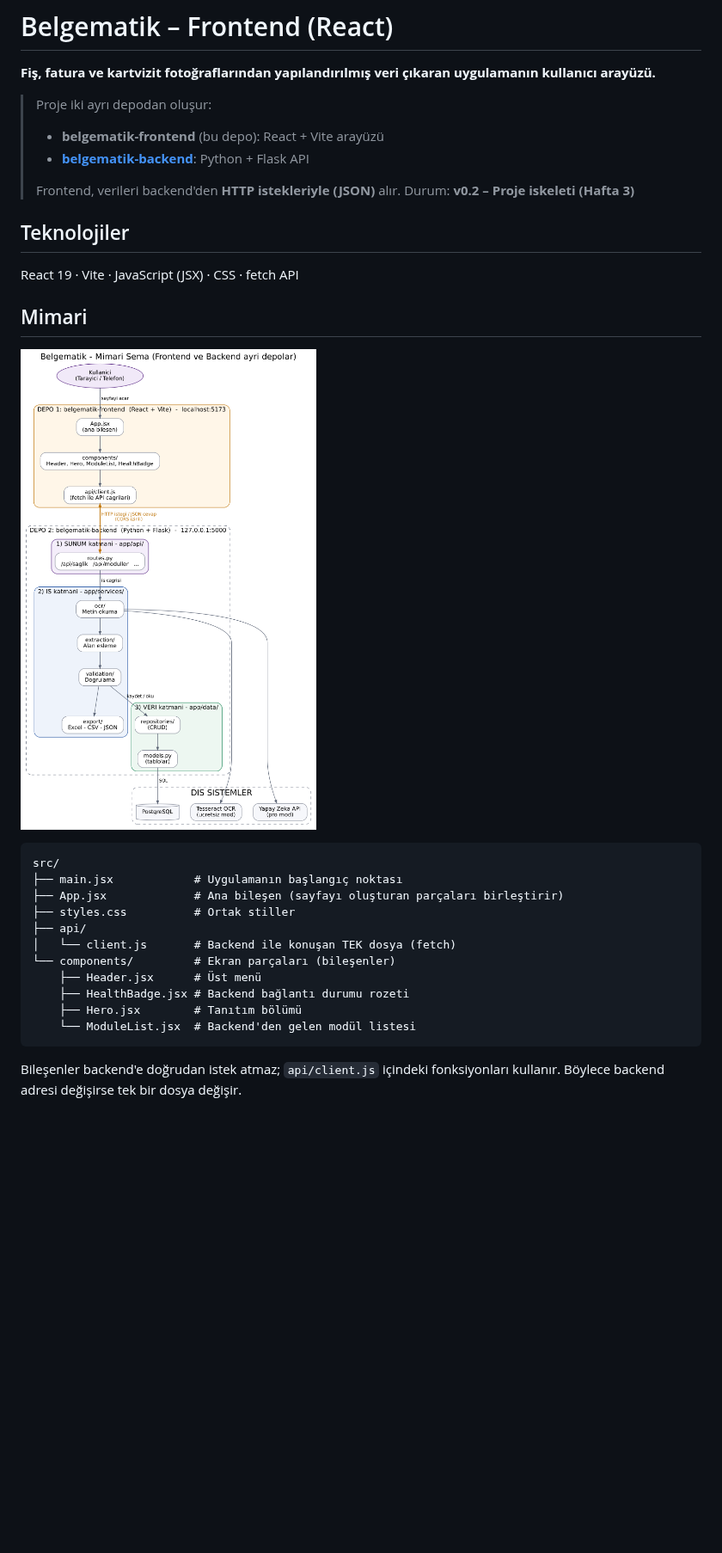
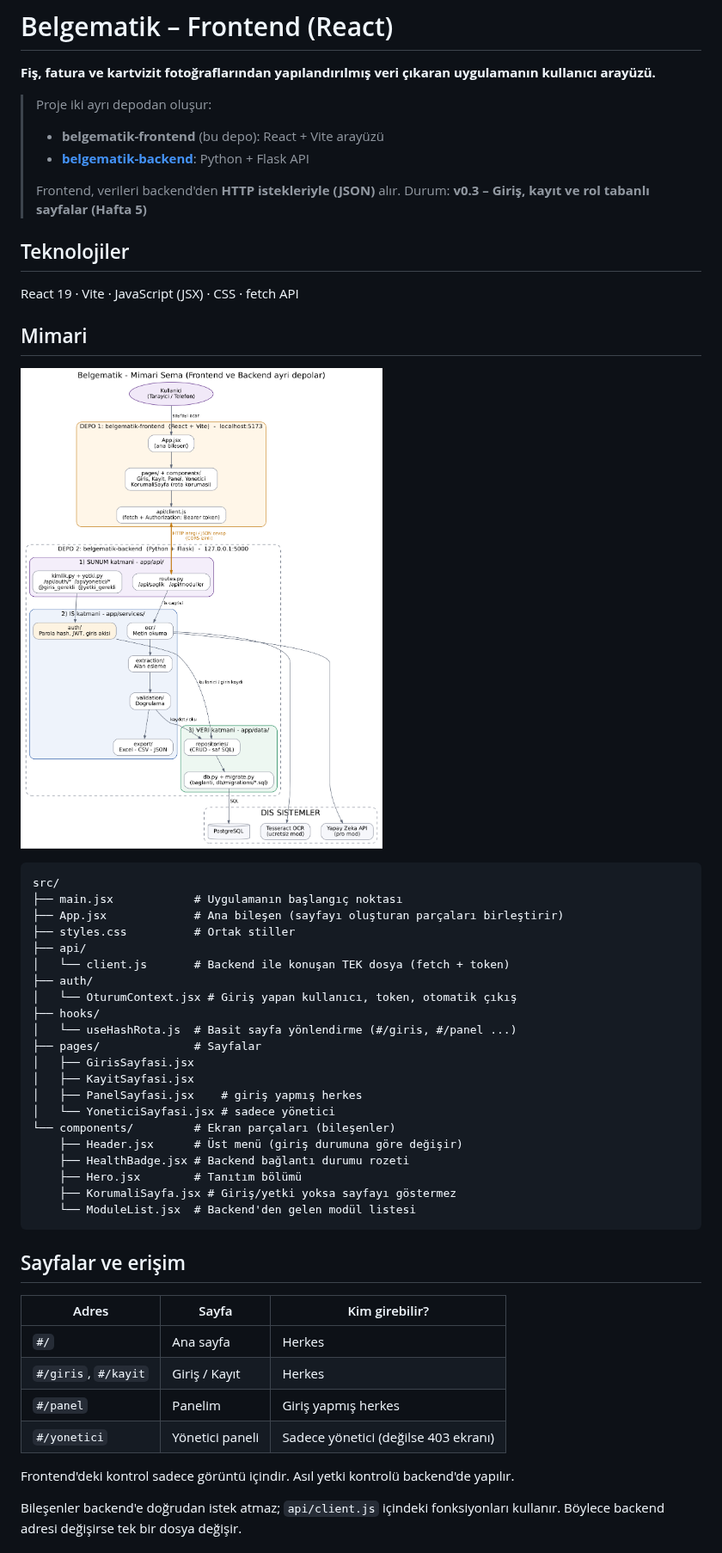
Before and after one commit to hasankamiloglu/belgematik-frontend, a Markdown page: README.md, the part around the change. Shown at 86% size. Drawn GitHub-style; pictures changed too: docs/mimari-sema.png; blank space fills up the shorter version.

Commit message:
Hafta 5: giris/kayit sayfalari, korumali sayfalar, yonetici paneli

````diff
--- a/README.md
+++ b/README.md
@@ -7,7 +7,7 @@
 > - **[belgematik-backend](https://github.com/hasankamiloglu/belgematik-backend)**: Python + Flask API
 >
 > Frontend, verileri backend'den **HTTP istekleriyle (JSON)** alır.
-> Durum: **v0.2 – Proje iskeleti (Hafta 3)**
+> Durum: **v0.3 – Giriş, kayıt ve rol tabanlı sayfalar (Hafta 5)**
 
 ## Teknolojiler
 
@@ -23,13 +23,34 @@ src/
 ├── App.jsx             # Ana bileşen (sayfayı oluşturan parçaları birleştirir)
 ├── styles.css          # Ortak stiller
 ├── api/
-│   └── client.js       # Backend ile konuşan TEK dosya (fetch)
+│   └── client.js       # Backend ile konuşan TEK dosya (fetch + token)
+├── auth/
+│   └── OturumContext.jsx # Giriş yapan kullanıcı, token, otomatik çıkış
+├── hooks/
+│   └── useHashRota.js  # Basit sayfa yönlendirme (#/giris, #/panel ...)
+├── pages/              # Sayfalar
+│   ├── GirisSayfasi.jsx
+│   ├── KayitSayfasi.jsx
+│   ├── PanelSayfasi.jsx    # giriş yapmış herkes
+│   └── YoneticiSayfasi.jsx # sadece yönetici
 └── components/         # Ekran parçaları (bileşenler)
-    ├── Header.jsx      # Üst menü
+    ├── Header.jsx      # Üst menü (giriş durumuna göre değişir)
     ├── HealthBadge.jsx # Backend bağlantı durumu rozeti
     ├── Hero.jsx        # Tanıtım bölümü
+    ├── KorumaliSayfa.jsx # Giriş/yetki yoksa sayfayı göstermez
     └── ModuleList.jsx  # Backend'den gelen modül listesi
 ```
+
+## Sayfalar ve erişim
+
+| Adres | Sayfa | Kim girebilir? |
+|---|---|---|
+| `#/` | Ana sayfa | Herkes |
+| `#/giris`, `#/kayit` | Giriş / Kayıt | Herkes |
+| `#/panel` | Panelim | Giriş yapmış herkes |
+| `#/yonetici` | Yönetici paneli | Sadece yönetici (değilse 403 ekranı) |
+
+Frontend'deki kontrol sadece görüntü içindir. Asıl yetki kontrolü backend'de yapılır.
 
 Bileşenler backend'e doğrudan istek atmaz; `api/client.js` içindeki fonksiyonları kullanır.
 Böylece backend adresi değişirse tek bir dosya değişir.
````
Also changed, not shown: 13 other files.
